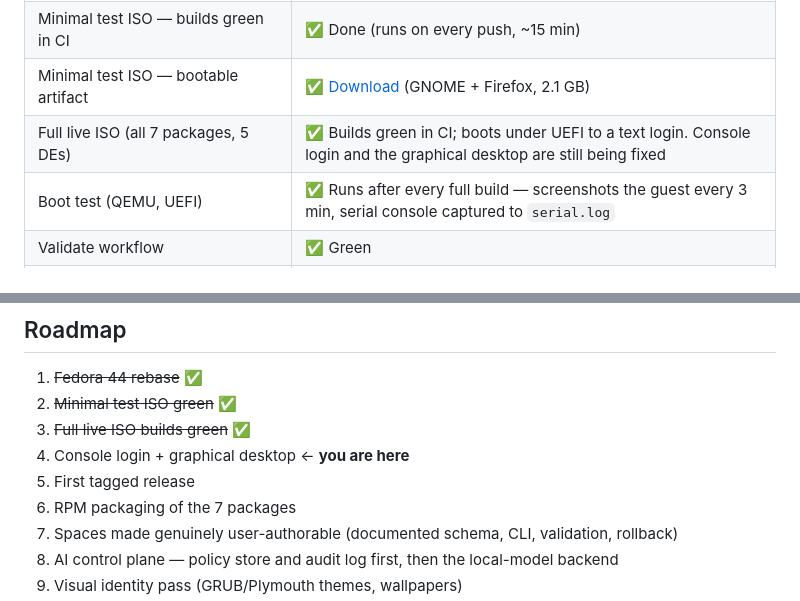
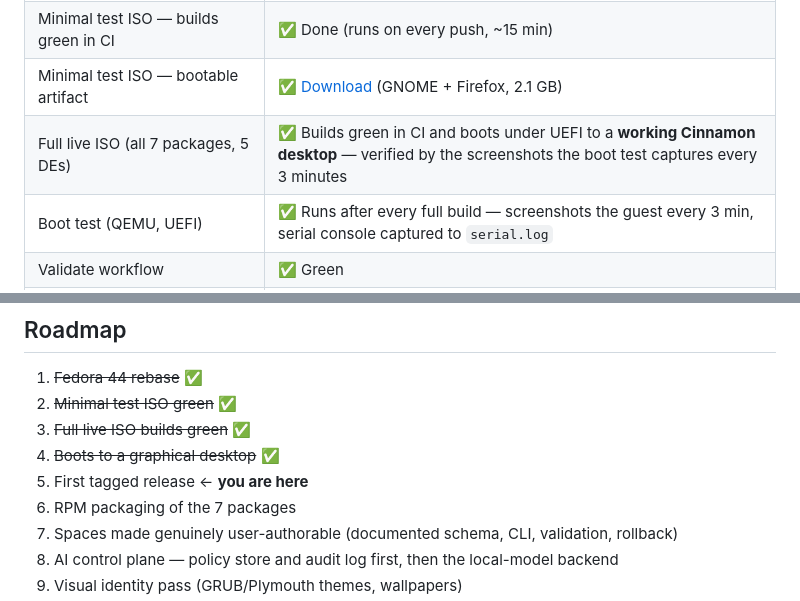
Before and after one commit to pujariseema93-beep/kaal-os, a Markdown page: README.md, 2 parts joined by grey strips. Rendered like a GitHub page.

```diff
--- a/README.md
+++ b/README.md
@@ -17,7 +17,7 @@ One live USB. Five desktop environments (KDE, GNOME, XFCE, Cinnamon, Sway). A ca
 | Fedora 44 base (rebased from EOL Fedora 42) | ✅ Done |
 | Minimal test ISO — builds green in CI | ✅ Done (runs on every push, ~15 min) |
 | Minimal test ISO — bootable artifact | ✅ [Download](#try-the-test-iso) (GNOME + Firefox, 2.1 GB) |
-| Full live ISO (all 7 packages, 5 DEs) | ✅ Builds green in CI; boots under UEFI to a text login. Console login and the graphical desktop are still being fixed |
+| Full live ISO (all 7 packages, 5 DEs) | ✅ Builds green in CI and boots under UEFI to a **working Cinnamon desktop** — verified by the screenshots the boot test captures every 3 minutes |
 | Boot test (QEMU, UEFI) | ✅ Runs after every full build — screenshots the guest every 3 min, serial console captured to `serial.log` |
 | Validate workflow | ✅ Green |
 | AI control plane, autonomous executor, detection layer | ❌ Not started — design only, see [VISION.md](VISION.md) |
@@ -79,8 +79,8 @@ Everything runs on free GitHub-hosted runners — no build hardware required.
 1. ~~Fedora 44 rebase~~ ✅
 2. ~~Minimal test ISO green~~ ✅
 3. ~~Full live ISO builds green~~ ✅
-4. Console login + graphical desktop ← **you are here**
-5. First tagged release
+4. ~~Boots to a graphical desktop~~ ✅
+5. First tagged release ← **you are here**
 6. RPM packaging of the 7 packages
 7. Spaces made genuinely user-authorable (documented schema, CLI, validation, rollback)
 8. AI control plane — policy store and audit log first, then the local-model backend
```
Also changed, not shown: VISION.md (+6 -4 lines).
